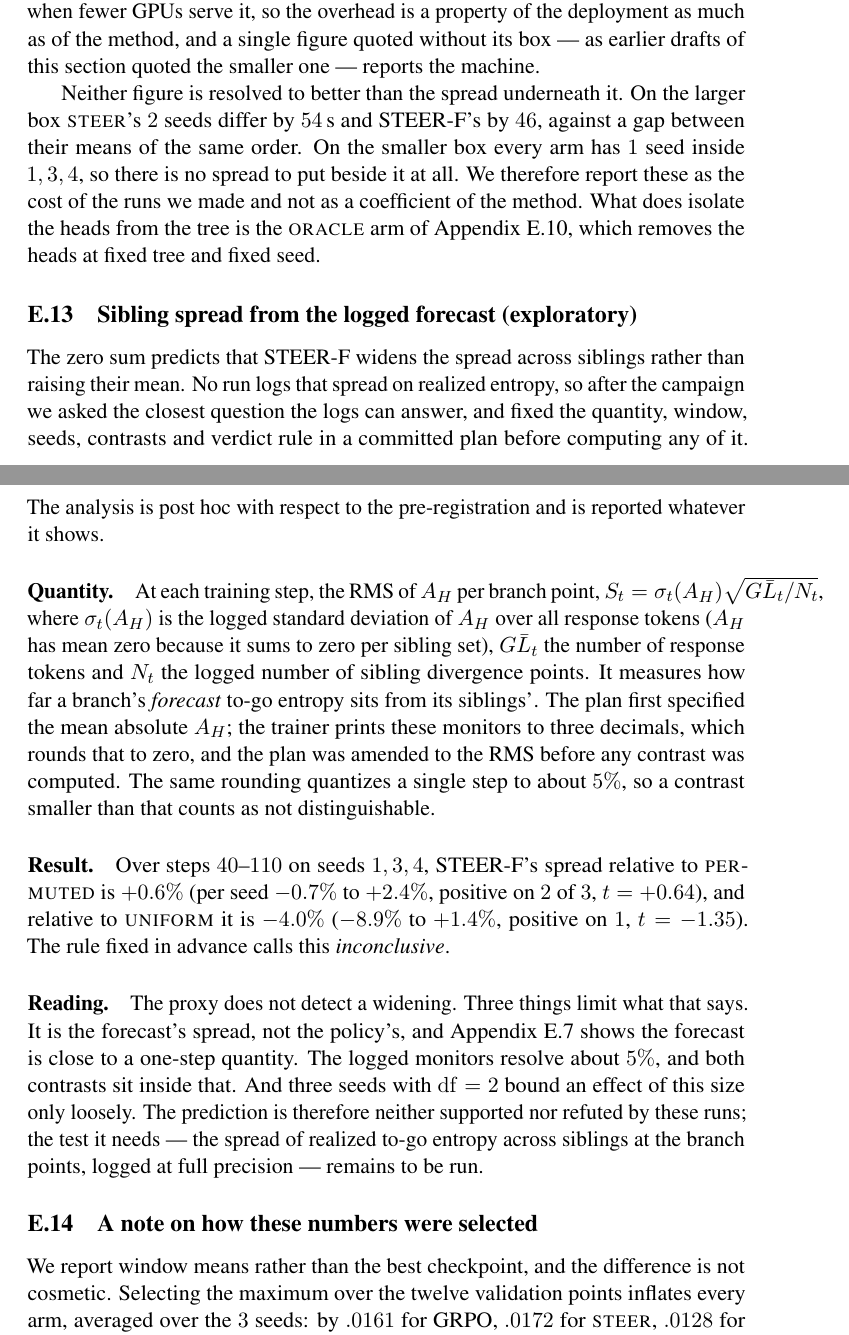
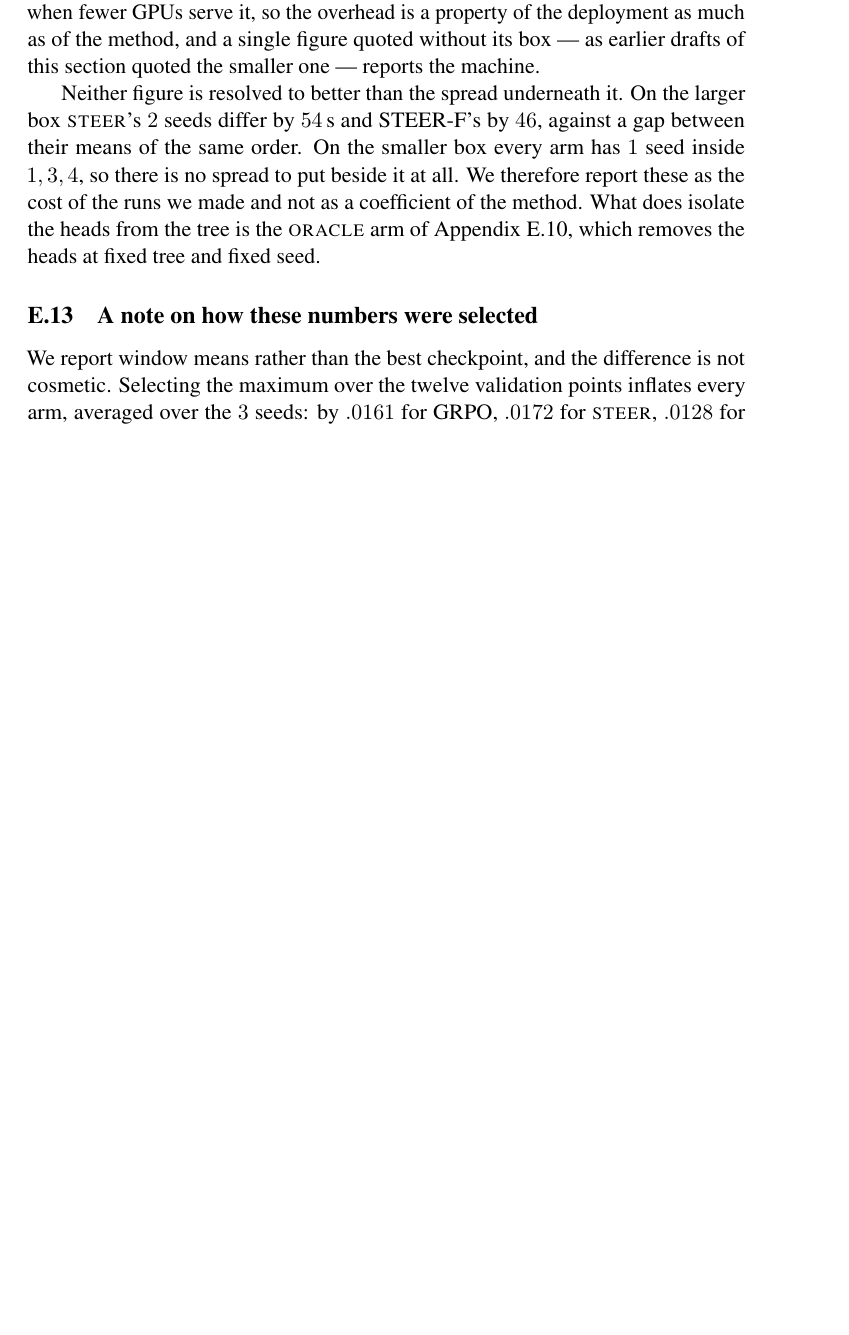
Before and after one commit to Parkdev22222/entropy_collapse, a LaTeX paper (paper/steerf.tex): two parts of pages 45 and 46 of 52 before the commit and part of page 45 of 51 after it, the two joined at a grey line, cut so that both start at the same text, the shorter picture padded with empty space. Compiled offline with pdfLaTeX; a LaTeX package or settings file that is missing is left out.

Commit message:
paper: drop the exploratory sibling-spread proxy
Removes Appendix E.13 (the post hoc spread proxy computed from the logged
forecast) and its mentions in the contributions, Section 6.1's caveat,
Appendix E.3 and the Limitations. The manuscript still states that the
zero sum's positive prediction -- a wider spread across siblings -- is not
measured; it no longer reports the proxy. The supplement no longer ships
sibling_spread.tsv. The analysis plan and script stay in the repository.

Co-Authored-By: Claude Opus 5.5 <noreply@anthropic.com>
Claude-Session: https://claude.ai/code/session_014wUL1tA6wZVXuNL5VhD9mB

```diff
--- a/paper/steerf.tex
+++ b/paper/steerf.tex
@@ -68,9 +68,6 @@ The Missing Visitation Channel in Token-Level Entropy Control for RLVR}
 % The two-root, 200-step runs set beside the base method's published table:
 %   scripts/emit_r2_numbers.py  ->  results/numbers-r2.tex
 \loadnumbers{numbers-r2.tex}
-% The sibling-spread proxy (exploratory; plan fixed first in
-% docs/sibling_spread_analysis.md):  scripts/sibling_spread.py -> results/numbers-spread.tex
-\loadnumbers{numbers-spread.tex}
 
 \begin{document}
 \maketitle
@@ -2419,44 +2410,6 @@ report these as the cost of the runs we made and not as a coefficient of the met
 What does isolate the heads from the tree is the \textsc{oracle} arm of
 Appendix~\ref{sec:res:ablate}, which removes the heads at fixed tree and fixed seed.
 
-\subsection{Sibling spread from the logged forecast (exploratory)}
-\label{sec:res:spread}
-
-The zero sum predicts that STEER-F widens the spread across siblings rather than
-raising their mean. No run logs that spread on realized entropy, so after the
-campaign we asked the closest question the logs can answer, and fixed the quantity,
-window, seeds, contrasts and verdict rule in a committed plan before computing any of
-it. The analysis is post hoc with respect to the pre-registration and is reported
-whatever it shows.
-
-\paragraph{Quantity.} At each training step, the RMS of $\AH$ per branch point,
-$S_t = \sigma_t(\AH)\sqrt{G\bar{L}_t / N_t}$, where $\sigma_t(\AH)$ is the logged
-standard deviation of $\AH$ over all response tokens ($\AH$ has mean zero because it
-sums to zero per sibling set), $G\bar{L}_t$ the number of response tokens and $N_t$
-the logged number of sibling divergence points. It measures how far a branch's
-\emph{forecast} to-go entropy sits from its siblings'. The plan first specified the
-mean absolute $\AH$; the trainer prints these monitors to three decimals, which
-rounds that to zero, and the plan was amended to the RMS before any contrast was
-computed. The same rounding quantizes a single step to about $5\%$, so a contrast
-smaller than that counts as not distinguishable.
-
-\paragraph{Result.} Over steps $40$--$110$ on seeds $\num{Seedset}$, STEER-F's
-spread relative to \textsc{permuted} is $\num{SpreadRelPermuted}\%$ (per seed
-$\num{SpreadLoPermuted}\%$ to $\num{SpreadHiPermuted}\%$, positive on
-$\num{SpreadPosPermuted}$ of $\num{SpreadNseeds}$, $t = \num{SpreadTPermuted}$), and
-relative to \textsc{uniform} it is $\num{SpreadRelUniform}\%$
-($\num{SpreadLoUniform}\%$ to $\num{SpreadHiUniform}\%$, positive on
-$\num{SpreadPosUniform}$, $t = \num{SpreadTUniform}$). The rule fixed in advance
-calls this \emph{\num{SpreadVerdict}}.
-
-\paragraph{Reading.} The proxy does not detect a widening. Three things limit what
-that says. It is the forecast's spread, not the policy's, and Appendix~\ref{sec:res:locality}
-shows the forecast is close to a one-step quantity. The logged monitors resolve about
-$5\%$, and both contrasts sit inside that. And three seeds with $\mathrm{df} = 2$ bound
-an effect of this size only loosely. The prediction is therefore neither supported nor
-refuted by these runs; the test it needs --- the spread of realized to-go entropy
-across siblings at the branch points, logged at full precision --- remains to be run.
-
 \subsection{A note on how these numbers were selected}
 \label{sec:res:selection}
 
```
Also changed, not shown: paper/steerf.pdf, paper/steerf.tex (18 more changed lines), 1 other file.
